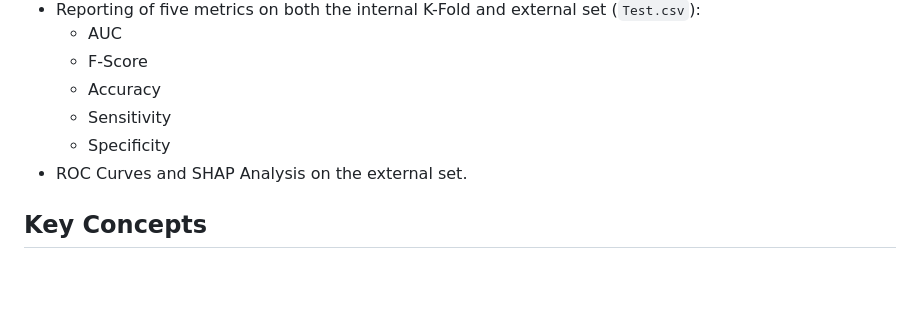
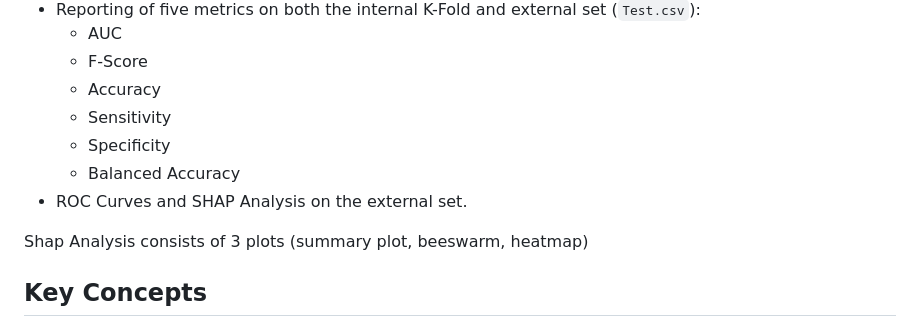
Before and after one commit to dzaridis/simplatab-machine-learning-automator, a Markdown page: README.md, the part around the change. Drawn GitHub-style; blank space fills up the shorter version.

```diff
--- a/README.md
+++ b/README.md
@@ -73,7 +73,10 @@ The outputs will be saved in the `Materials` folder (or a specified output volum
   - Accuracy
   - Sensitivity
   - Specificity
+  - Balanced Accuracy
 - ROC Curves and SHAP Analysis on the external set.
+
+Shap Analysis consists of 3 plots (summary plot, beeswarm, heatmap)
 
 ## Key Concepts
 - **Hyperparameters**: Set before training to control the behavior of the training algorithm.
```
